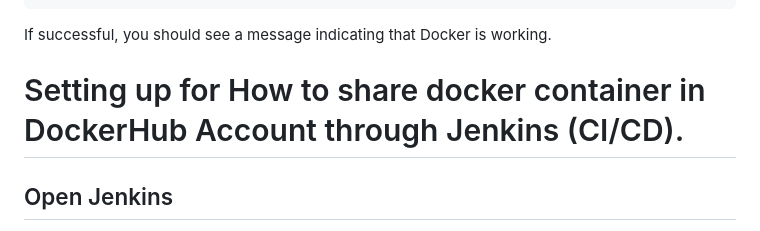
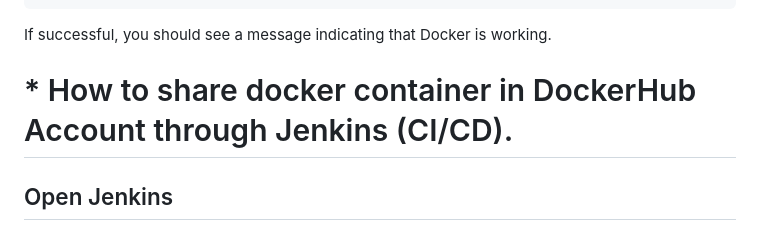
Before and after one commit to SerrySingh/apache-docker, a Markdown page: README.md, the part around the change. GitHub-like rendering.

```diff
--- a/README.md
+++ b/README.md
@@ -100,7 +100,7 @@ docker run hello-world
 If successful, you should see a message indicating that Docker is working.
 
 
-# Setting up for How to share docker container in DockerHub Account through Jenkins (CI/CD).
+# * How to share docker container in DockerHub Account through Jenkins (CI/CD).
 
 ## Open Jenkins
 1. Navigate to the Jenkins Dashboard.
```
